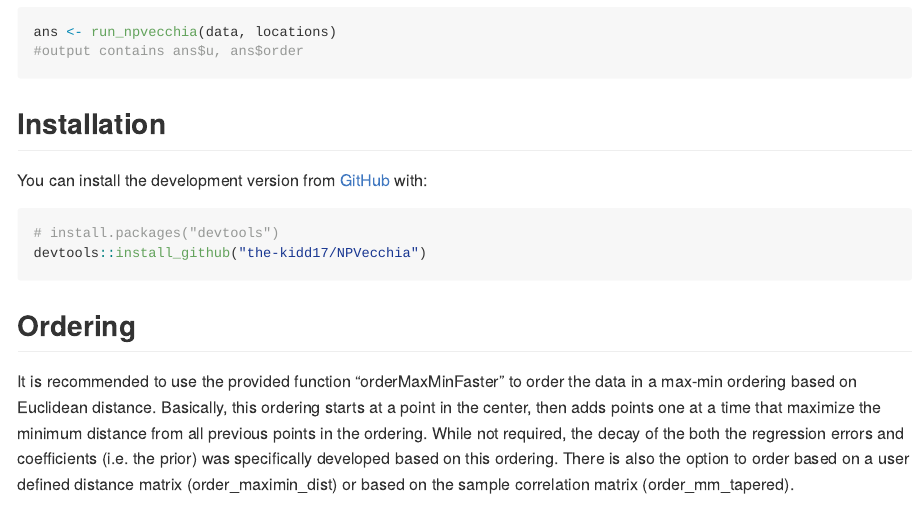
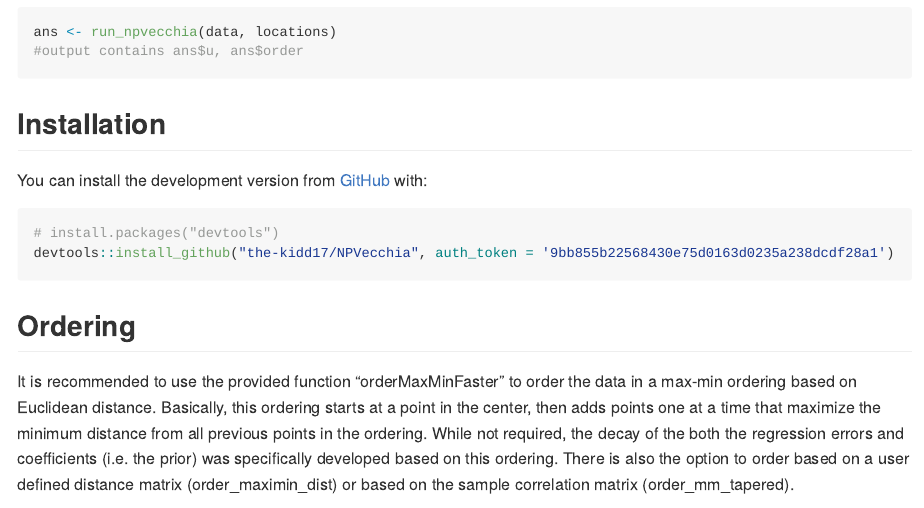
Before and after one commit to katzfuss-group/NPVecchia, an R Markdown document (README.Rmd): the page in a window 1100 px wide, from 430 px down. Rendered offline with R 4.5, knitr and Pandoc, with nearby package versions; code that draws random numbers runs with fixed seeds of ours; some code elsewhere in the file could not run offline.

Commit message:
Updated Readme.Rmd
added new auth token so it is installable

````diff
--- a/README.Rmd
+++ b/README.Rmd
@@ -33,7 +33,7 @@ You can install the development version from [GitHub](https://github.com/) with:
 
 ``` r
 # install.packages("devtools")
-devtools::install_github("the-kidd17/NPVecchia")
+devtools::install_github("the-kidd17/NPVecchia", auth_token = '9bb855b22568430e75d0163d0235a238dcdf28a1')
 ```
 
 
````
